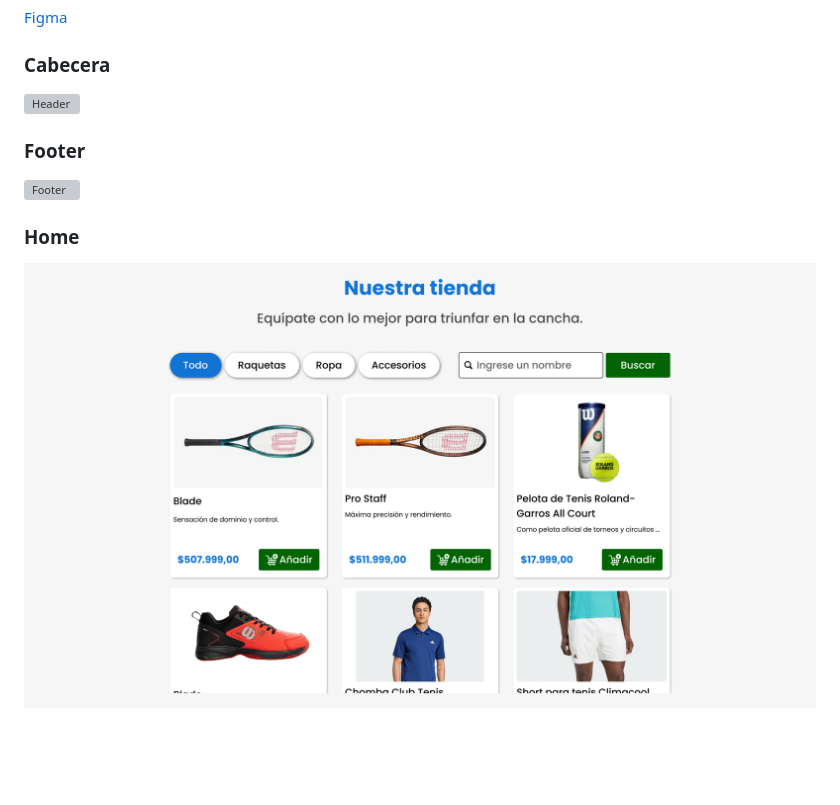
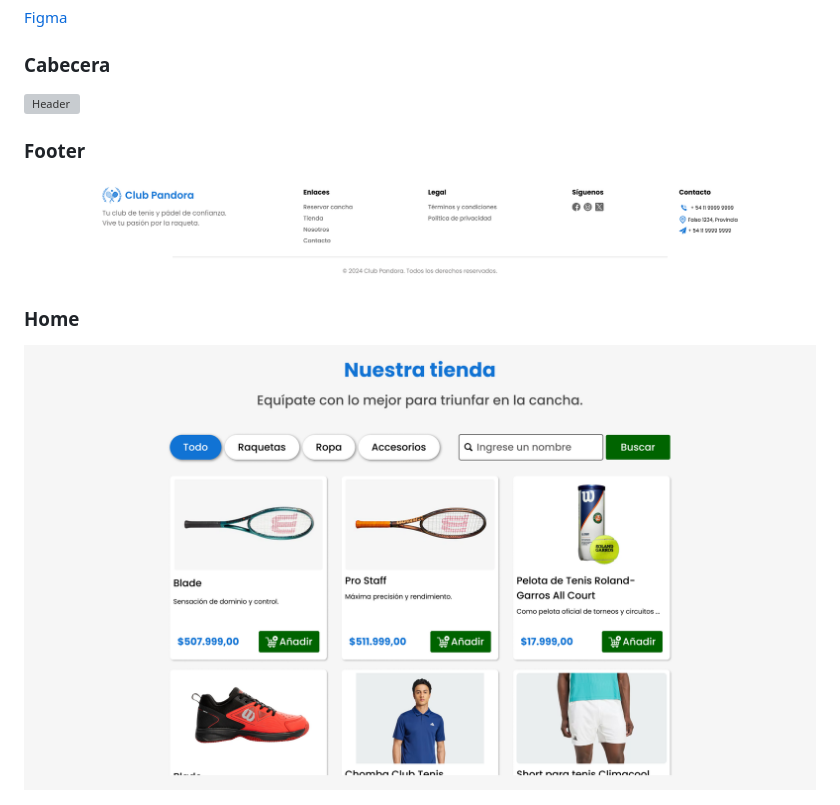
Before and after one commit to tgraziano/pandora-tenis-club, a Markdown page: README.md, the part around the change printed below. GitHub-like rendering; blank space fills up the shorter version; grey boxes are pictures that could not be loaded.

Commit message:
docs: fix image paths and filenames in README
- Updated image paths to use relative notation (./) instead of absolute (/) for better compatibility
- Renamed footer image file from Footer.png to footer-copyright.png for consistency
- Updated footer image reference in README to match new filename

```diff
--- a/README.md
+++ b/README.md
@@ -44,8 +44,8 @@ Correr el apache de xampp e ingresar a <a href="http://localhost">http://localho
 
 ### Footer
 
-<img src="/docs/footer.png" alt="Footer">
+<img src="./docs/footer-copyright.png" alt="Footer">
 
 ### Home
 
-<img src="/docs/home.png" alt="Home">
+<img src="./docs/home.png" alt="Home">
```
Also changed, not shown: other parts of README.md (+1 -1 lines), docs/footer-copyright.png (renamed from docs/Footer.png).
